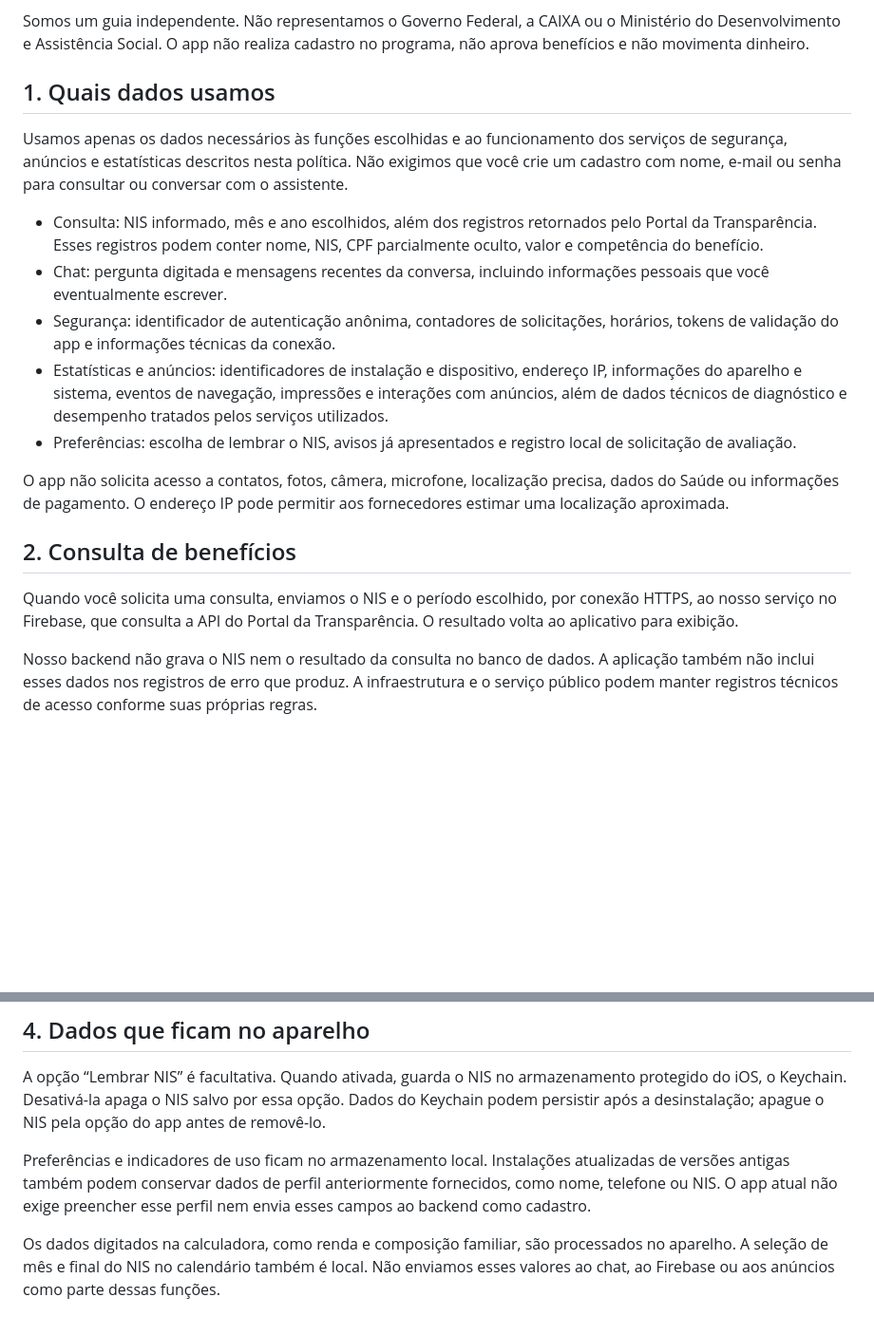
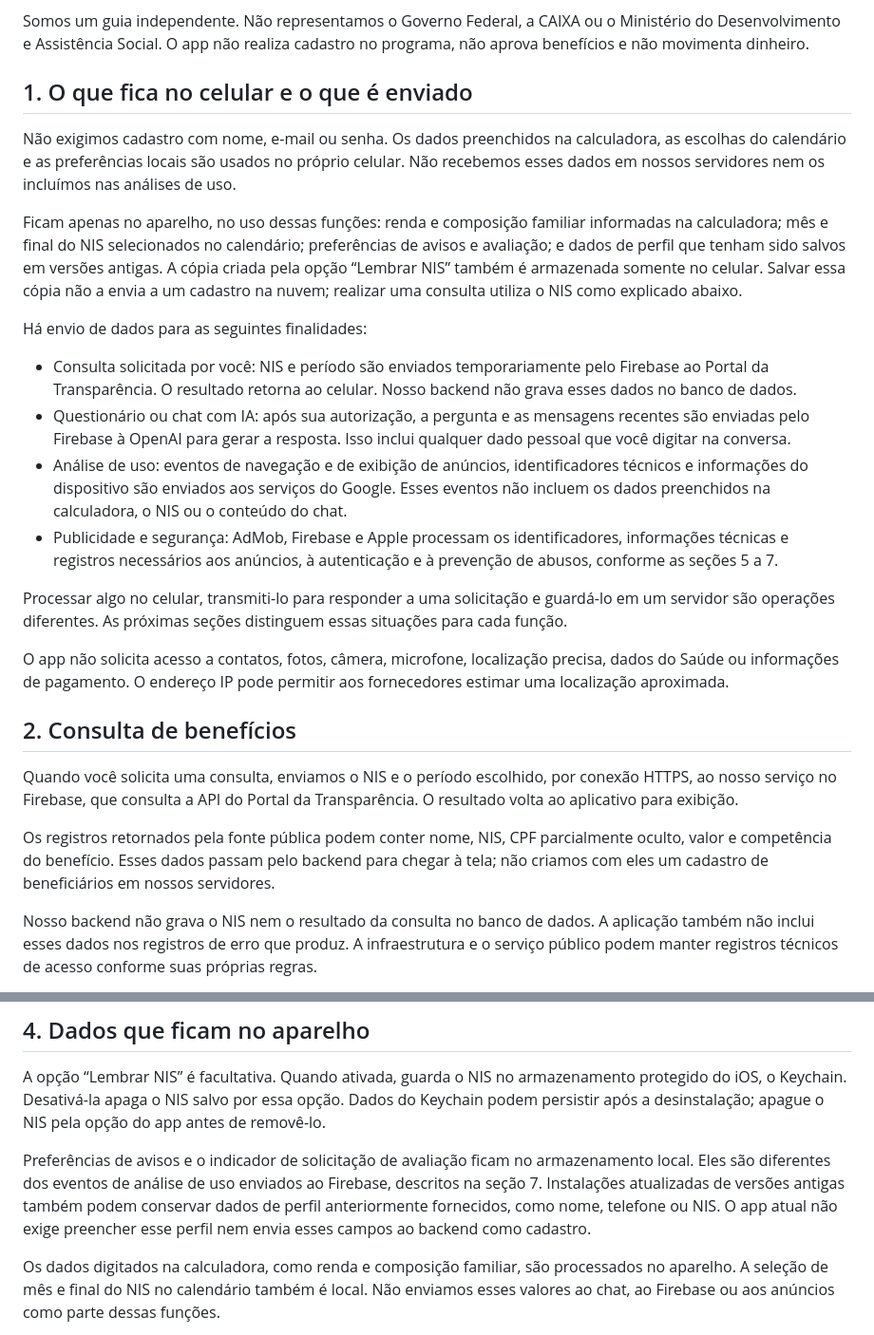
Before and after one commit to matheusestoquenuness/bolsa-familia-guia-legal, a Markdown page: README.md, 2 parts joined by grey strips. Shown at 95% size. Rendered like a GitHub page; blank space fills up the shorter version.

Commit message:
Esclarece dados locais e envios necessários por função

```diff
--- a/README.md
+++ b/README.md
@@ -6,21 +6,28 @@ O Bolsa Família Guia é desenvolvido por Matheus Estoque, responsável pelo tra
 
 Somos um guia independente. Não representamos o Governo Federal, a CAIXA ou o Ministério do Desenvolvimento e Assistência Social. O app não realiza cadastro no programa, não aprova benefícios e não movimenta dinheiro.
 
-## 1. Quais dados usamos
+## 1. O que fica no celular e o que é enviado
 
-Usamos apenas os dados necessários às funções escolhidas e ao funcionamento dos serviços de segurança, anúncios e estatísticas descritos nesta política. Não exigimos que você crie um cadastro com nome, e-mail ou senha para consultar ou conversar com o assistente.
+Não exigimos cadastro com nome, e-mail ou senha. Os dados preenchidos na calculadora, as escolhas do calendário e as preferências locais são usados no próprio celular. Não recebemos esses dados em nossos servidores nem os incluímos nas análises de uso.
 
-- Consulta: NIS informado, mês e ano escolhidos, além dos registros retornados pelo Portal da Transparência. Esses registros podem conter nome, NIS, CPF parcialmente oculto, valor e competência do benefício.
-- Chat: pergunta digitada e mensagens recentes da conversa, incluindo informações pessoais que você eventualmente escrever.
-- Segurança: identificador de autenticação anônima, contadores de solicitações, horários, tokens de validação do app e informações técnicas da conexão.
-- Estatísticas e anúncios: identificadores de instalação e dispositivo, endereço IP, informações do aparelho e sistema, eventos de navegação, impressões e interações com anúncios, além de dados técnicos de diagnóstico e desempenho tratados pelos serviços utilizados.
-- Preferências: escolha de lembrar o NIS, avisos já apresentados e registro local de solicitação de avaliação.
+Ficam apenas no aparelho, no uso dessas funções: renda e composição familiar informadas na calculadora; mês e final do NIS selecionados no calendário; preferências de avisos e avaliação; e dados de perfil que tenham sido salvos em versões antigas. A cópia criada pela opção “Lembrar NIS” também é armazenada somente no celular. Salvar essa cópia não a envia a um cadastro na nuvem; realizar uma consulta utiliza o NIS como explicado abaixo.
+
+Há envio de dados para as seguintes finalidades:
+
+- Consulta solicitada por você: NIS e período são enviados temporariamente pelo Firebase ao Portal da Transparência. O resultado retorna ao celular. Nosso backend não grava esses dados no banco de dados.
+- Questionário ou chat com IA: após sua autorização, a pergunta e as mensagens recentes são enviadas pelo Firebase à OpenAI para gerar a resposta. Isso inclui qualquer dado pessoal que você digitar na conversa.
+- Análise de uso: eventos de navegação e de exibição de anúncios, identificadores técnicos e informações do dispositivo são enviados aos serviços do Google. Esses eventos não incluem os dados preenchidos na calculadora, o NIS ou o conteúdo do chat.
+- Publicidade e segurança: AdMob, Firebase e Apple processam os identificadores, informações técnicas e registros necessários aos anúncios, à autenticação e à prevenção de abusos, conforme as seções 5 a 7.
+
+Processar algo no celular, transmiti-lo para responder a uma solicitação e guardá-lo em um servidor são operações diferentes. As próximas seções distinguem essas situações para cada função.
 
 O app não solicita acesso a contatos, fotos, câmera, microfone, localização precisa, dados do Saúde ou informações de pagamento. O endereço IP pode permitir aos fornecedores estimar uma localização aproximada.
 
 ## 2. Consulta de benefícios
 
 Quando você solicita uma consulta, enviamos o NIS e o período escolhido, por conexão HTTPS, ao nosso serviço no Firebase, que consulta a API do Portal da Transparência. O resultado volta ao aplicativo para exibição.
+
+Os registros retornados pela fonte pública podem conter nome, NIS, CPF parcialmente oculto, valor e competência do benefício. Esses dados passam pelo backend para chegar à tela; não criamos com eles um cadastro de beneficiários em nossos servidores.
 
 Nosso backend não grava o NIS nem o resultado da consulta no banco de dados. A aplicação também não inclui esses dados nos registros de erro que produz. A infraestrutura e o serviço público podem manter registros técnicos de acesso conforme suas próprias regras.
 
@@ -40,7 +47,7 @@ A OpenAI pode conservar conteúdo e metadados para prevenção de abusos, normal
 
 A opção “Lembrar NIS” é facultativa. Quando ativada, guarda o NIS no armazenamento protegido do iOS, o Keychain. Desativá-la apaga o NIS salvo por essa opção. Dados do Keychain podem persistir após a desinstalação; apague o NIS pela opção do app antes de removê-lo.
 
-Preferências e indicadores de uso ficam no armazenamento local. Instalações atualizadas de versões antigas também podem conservar dados de perfil anteriormente fornecidos, como nome, telefone ou NIS. O app atual não exige preencher esse perfil nem envia esses campos ao backend como cadastro.
+Preferências de avisos e o indicador de solicitação de avaliação ficam no armazenamento local. Eles são diferentes dos eventos de análise de uso enviados ao Firebase, descritos na seção 7. Instalações atualizadas de versões antigas também podem conservar dados de perfil anteriormente fornecidos, como nome, telefone ou NIS. O app atual não exige preencher esse perfil nem envia esses campos ao backend como cadastro.
 
 Os dados digitados na calculadora, como renda e composição familiar, são processados no aparelho. A seleção de mês e final do NIS no calendário também é local. Não enviamos esses valores ao chat, ao Firebase ou aos anúncios como parte dessas funções.
 
```
